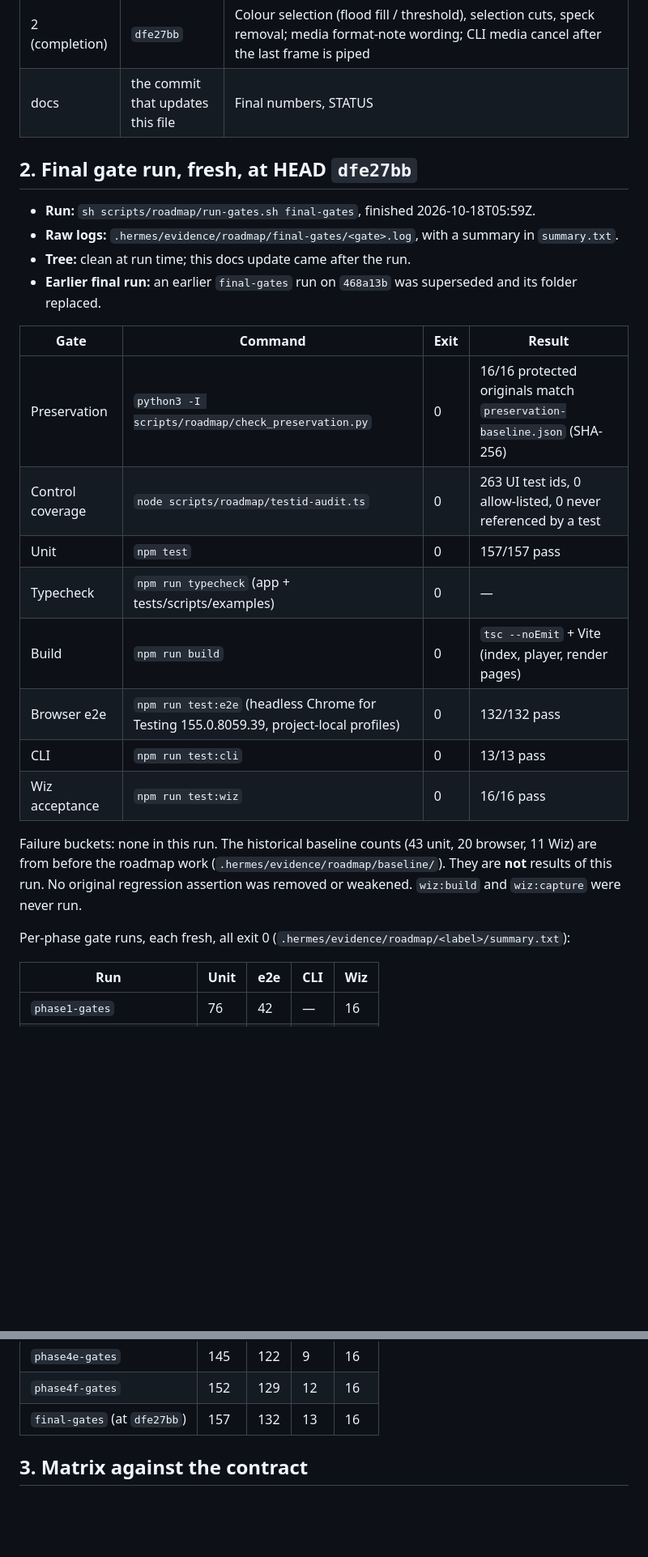
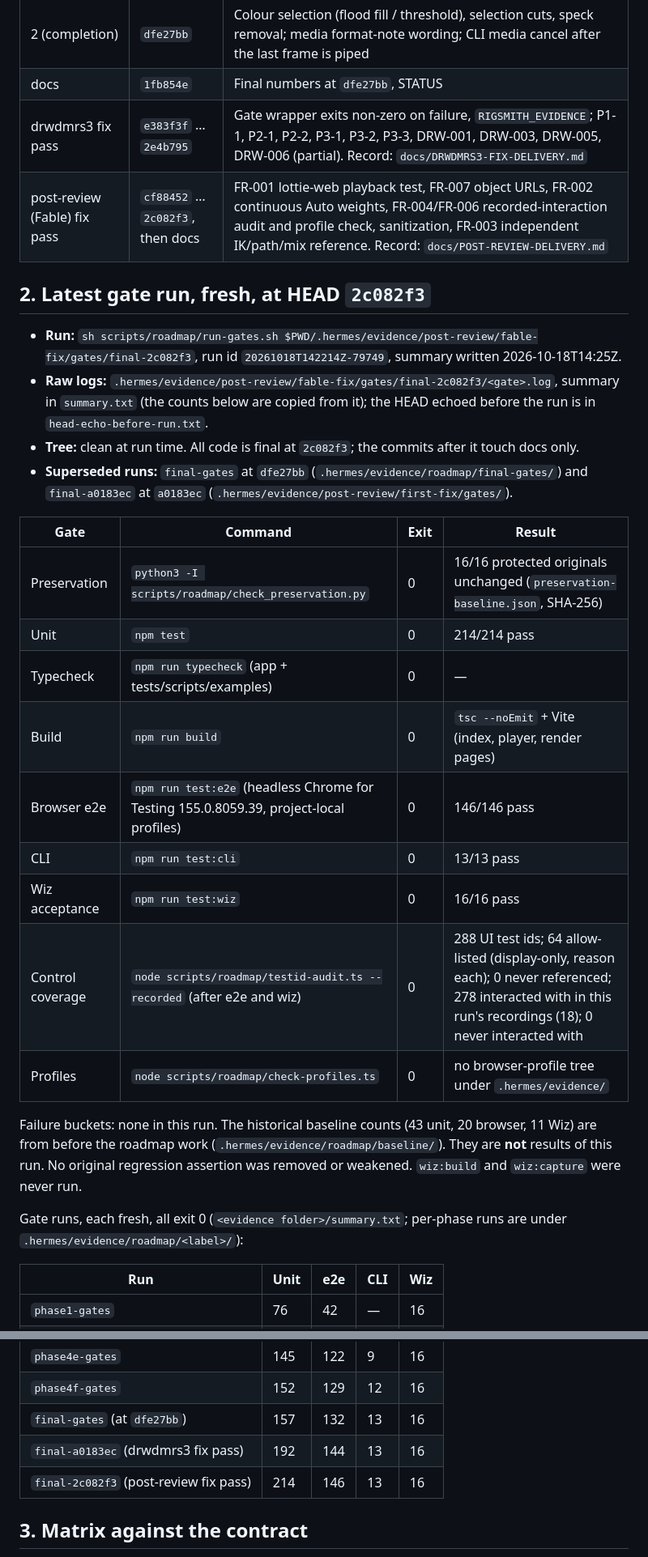
Before and after one commit to w3rdist-creator/Rigsmith, a Markdown page: docs/ROADMAP-DELIVERY.md, 2 parts joined by grey strips. Shown at 81% size. Rendered like a GitHub page; blank space fills up the shorter version.

Commit message:
Docs: post-review delivery record; report §1/§2 and STATUS name the final-2c082f3 gate run (FR-005)
Co-Authored-By: Claude Opus 5.5 <noreply@anthropic.com>

```diff
--- a/docs/ROADMAP-DELIVERY.md
+++ b/docs/ROADMAP-DELIVERY.md
@@ -28,34 +28,41 @@ measurements, not quality verdicts.
 | 4f | `468a13b` | Animated media: APNG + GIF (editor and CLI), WebM/MP4 via ffmpeg (CLI) |
 | docs | `e4c4180` | First version of this report, README/architecture/matrix sync, STATUS |
 | 2 (completion) | `dfe27bb` | Colour selection (flood fill / threshold), selection cuts, speck removal; media format-note wording; CLI media cancel after the last frame is piped |
-| docs | the commit that updates this file | Final numbers, STATUS |
+| docs | `1fb854e` | Final numbers at `dfe27bb`, STATUS |
+| drwdmrs3 fix pass | `e383f3f` … `2e4b795` | Gate wrapper exits non-zero on failure, `RIGSMITH_EVIDENCE`; P1-1, P2-1, P2-2, P3-1, P3-2, P3-3, DRW-001, DRW-003, DRW-005, DRW-006 (partial). Record: `docs/DRWDMRS3-FIX-DELIVERY.md` |
+| post-review (Fable) fix pass | `cf88452` … `2c082f3`, then docs | FR-001 lottie-web playback test, FR-007 object URLs, FR-002 continuous Auto weights, FR-004/FR-006 recorded-interaction audit and profile check, sanitization, FR-003 independent IK/path/mix reference. Record: `docs/POST-REVIEW-DELIVERY.md` |
 
-## 2. Final gate run, fresh, at HEAD `dfe27bb`
+## 2. Latest gate run, fresh, at HEAD `2c082f3`
 
-- **Run:** `sh scripts/roadmap/run-gates.sh final-gates`, finished 2026-10-18T05:59Z.
-- **Raw logs:** `.hermes/evidence/roadmap/final-gates/<gate>.log`, with a summary in
-  `summary.txt`.
-- **Tree:** clean at run time; this docs update came after the run.
-- **Earlier final run:** an earlier `final-gates` run on `468a13b` was superseded and its
-  folder replaced.
+- **Run:** `sh scripts/roadmap/run-gates.sh $PWD/.hermes/evidence/post-review/fable-fix/gates/final-2c082f3`,
+  run id `20261018T142214Z-79749`, summary written 2026-10-18T14:25Z.
+- **Raw logs:** `.hermes/evidence/post-review/fable-fix/gates/final-2c082f3/<gate>.log`,
+  summary in `summary.txt` (the counts below are copied from it); the HEAD echoed before
+  the run is in `head-echo-before-run.txt`.
+- **Tree:** clean at run time. All code is final at `2c082f3`; the commits after it touch
+  docs only.
+- **Superseded runs:** `final-gates` at `dfe27bb` (`.hermes/evidence/roadmap/final-gates/`)
+  and `final-a0183ec` at `a0183ec` (`.hermes/evidence/post-review/first-fix/gates/`).
 
 | Gate | Command | Exit | Result |
 |---|---|---|---|
-| Preservation | `python3 -I scripts/roadmap/check_preservation.py` | 0 | 16/16 protected originals match `preservation-baseline.json` (SHA-256) |
-| Control coverage | `node scripts/roadmap/testid-audit.ts` | 0 | 263 UI test ids, 0 allow-listed, 0 never referenced by a test |
-| Unit | `npm test` | 0 | 157/157 pass |
+| Preservation | `python3 -I scripts/roadmap/check_preservation.py` | 0 | 16/16 protected originals unchanged (`preservation-baseline.json`, SHA-256) |
+| Unit | `npm test` | 0 | 214/214 pass |
 | Typecheck | `npm run typecheck` (app + tests/scripts/examples) | 0 | — |
 | Build | `npm run build` | 0 | `tsc --noEmit` + Vite (index, player, render pages) |
-| Browser e2e | `npm run test:e2e` (headless Chrome for Testing 155.0.8059.39, project-local profiles) | 0 | 132/132 pass |
+| Browser e2e | `npm run test:e2e` (headless Chrome for Testing 155.0.8059.39, project-local profiles) | 0 | 146/146 pass |
 | CLI | `npm run test:cli` | 0 | 13/13 pass |
 | Wiz acceptance | `npm run test:wiz` | 0 | 16/16 pass |
+| Control coverage | `node scripts/roadmap/testid-audit.ts --recorded` (after e2e and wiz) | 0 | 288 UI test ids; 64 allow-listed (display-only, reason each); 0 never referenced; 278 interacted with in this run's recordings (18); 0 never interacted with |
+| Profiles | `node scripts/roadmap/check-profiles.ts` | 0 | no browser-profile tree under `.hermes/evidence/` |
 
 Failure buckets: none in this run. The historical baseline counts (43 unit, 20 browser,
 11 Wiz) are from before the roadmap work (`.hermes/evidence/roadmap/baseline/`). They are
 **not** results of this run. No original regression assertion was removed or weakened.
 `wiz:build` and `wiz:capture` were never run.
 
-Per-phase gate runs, each fresh, all exit 0 (`.hermes/evidence/roadmap/<label>/summary.txt`):
+Gate runs, each fresh, all exit 0 (`<evidence folder>/summary.txt`; per-phase runs are
+under `.hermes/evidence/roadmap/<label>/`):
 
 | Run | Unit | e2e | CLI | Wiz |
 |---|---|---|---|---|
@@ -70,6 +77,8 @@ Per-phase gate runs, each fresh, all exit 0 (`.hermes/evidence/roadmap/<label>/s
 | `phase4e-gates` | 145 | 122 | 9 | 16 |
 | `phase4f-gates` | 152 | 129 | 12 | 16 |
 | `final-gates` (at `dfe27bb`) | 157 | 132 | 13 | 16 |
+| `final-a0183ec` (drwdmrs3 fix pass) | 192 | 144 | 13 | 16 |
+| `final-2c082f3` (post-review fix pass) | 214 | 146 | 13 | 16 |
 
 ## 3. Matrix against the contract
 
```
Also changed, not shown: .hermes/STATUS.md (+16 -1 lines), docs/POST-REVIEW-DELIVERY.md (added, +284 -0 lines).
